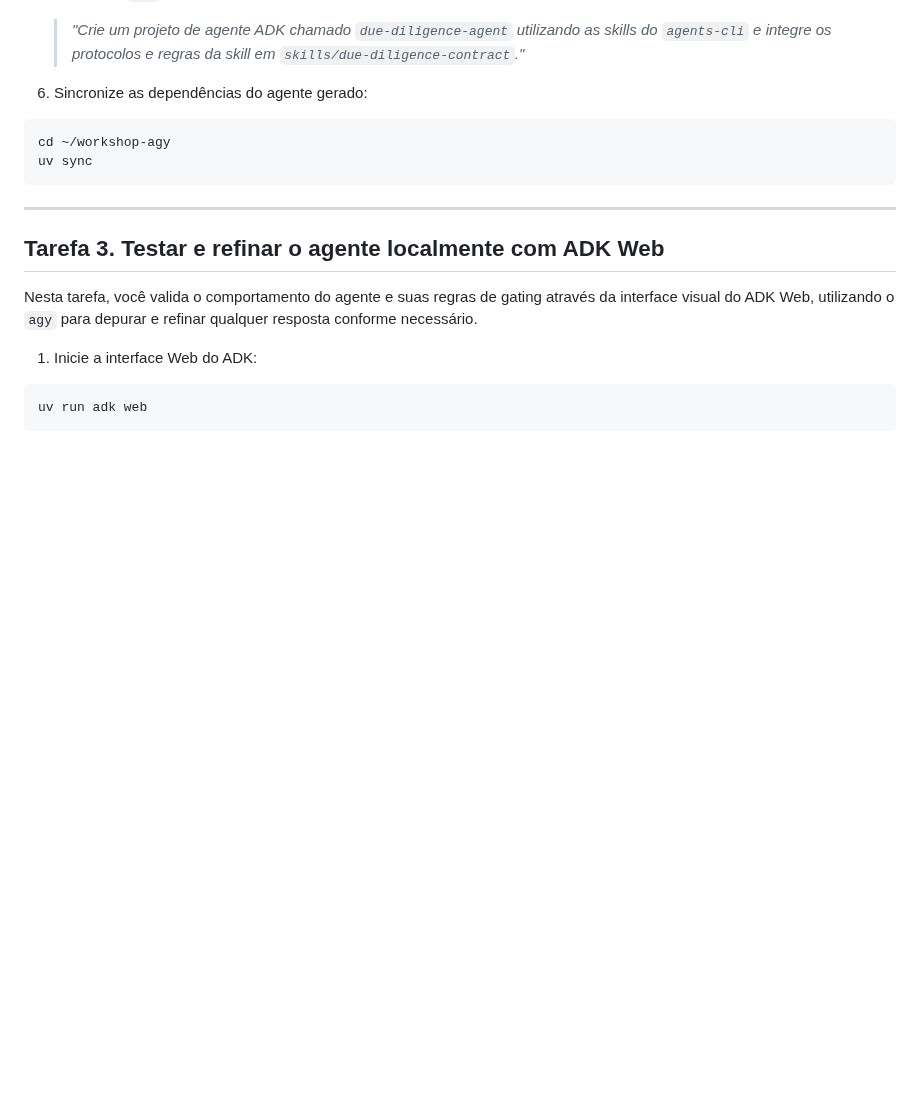
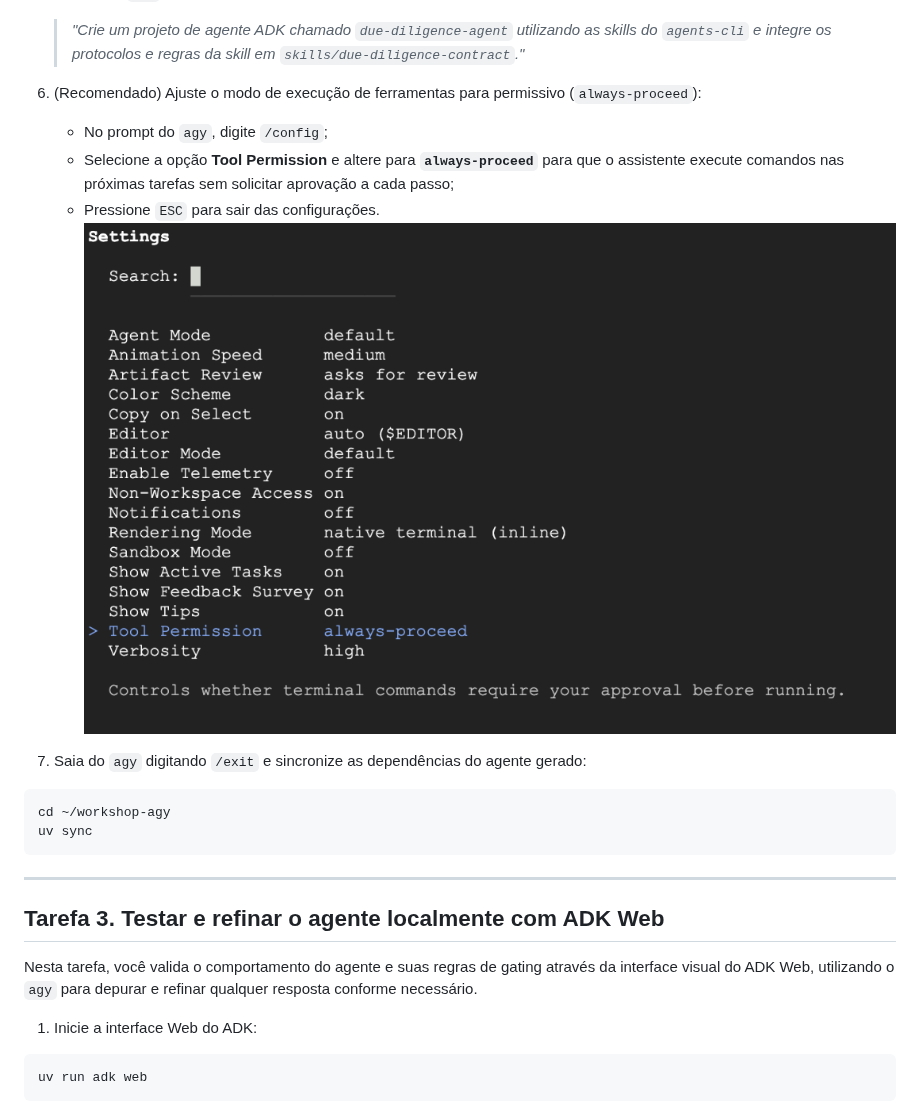
Before and after one commit to carlosmscabral/workshop-agy, a Markdown page: README.md, the part around the change. GitHub-like rendering; pictures changed too: assets/imgs/agy_config_tool_permission.png (added); blank space fills up the shorter version.

Commit message:
feat(instructions): add Tool Permission always-proceed setting step with screenshot

````diff
--- a/README.md
+++ b/README.md
@@ -173,7 +173,13 @@ EOF
 5. Solicite ao `agy` para criar a estrutura do agente:
    > *"Crie um projeto de agente ADK chamado `due-diligence-agent` utilizando as skills do `agents-cli` e integre os protocolos e regras da skill em `skills/due-diligence-contract`."*
 
-6. Sincronize as dependências do agente gerado:
+6. (Recomendado) Ajuste o modo de execução de ferramentas para permissivo (`always-proceed`):
+   - No prompt do `agy`, digite `/config`;
+   - Selecione a opção **Tool Permission** e altere para **`always-proceed`** para que o assistente execute comandos nas próximas tarefas sem solicitar aprovação a cada passo;
+   - Pressione `ESC` para sair das configurações.
+   ![Configuração de Permissão de Ferramentas](assets/imgs/agy_config_tool_permission.png)
+
+7. Saia do `agy` digitando `/exit` e sincronize as dependências do agente gerado:
 
 ```bash
 cd ~/workshop-agy
````
Also changed, not shown: lab_instructions.md (+10 -1 lines).
